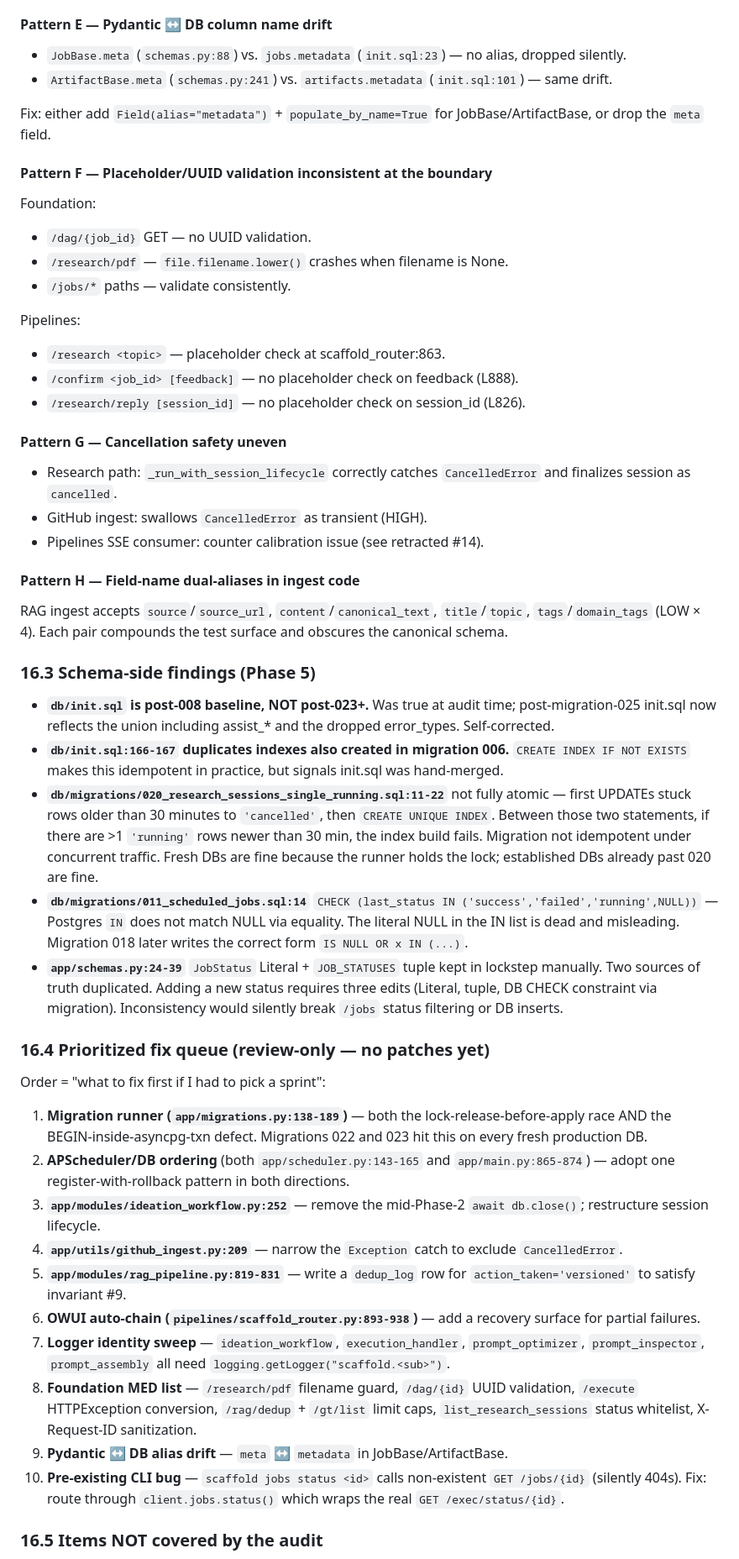
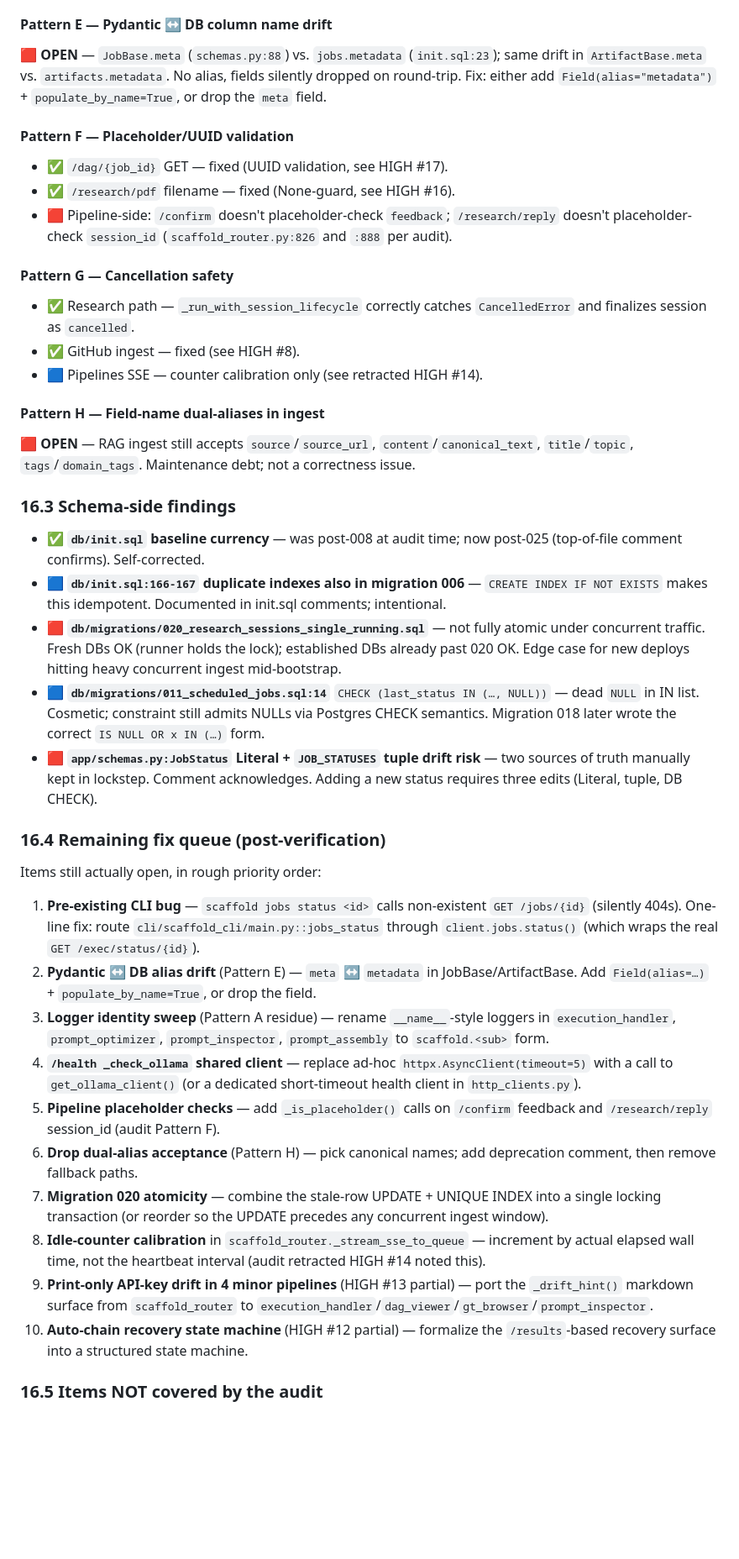
Before and after one commit to LocketKeyLLC/scaffold-engine, a Markdown page: OVERVIEW.md, the part around one of its changes. Shown at 84% size. GitHub-like rendering; blank space fills up the shorter version.

```diff
--- a/OVERVIEW.md
+++ b/OVERVIEW.md
@@ -1899,51 +1903,42 @@ Shared httpx clients should live in `app.utils.http_clients`. Bypasses:
 
 #### Pattern E — Pydantic ↔ DB column name drift
-- `JobBase.meta` (`schemas.py:88`) vs. `jobs.metadata` (`init.sql:23`) — no alias, dropped silently.
-- `ArtifactBase.meta` (`schemas.py:241`) vs. `artifacts.metadata` (`init.sql:101`) — same drift.
-
-Fix: either add `Field(alias="metadata")` + `populate_by_name=True` for JobBase/ArtifactBase, or drop the `meta` field.
-
-#### Pattern F — Placeholder/UUID validation inconsistent at the boundary
-Foundation:
-- `/dag/{job_id}` GET — no UUID validation.
-- `/research/pdf` — `file.filename.lower()` crashes when filename is None.
-- `/jobs/*` paths — validate consistently.
-
-Pipelines:
-- `/research <topic>` — placeholder check at scaffold_router:863.
-- `/confirm <job_id> [feedback]` — no placeholder check on feedback (L888).
-- `/research/reply [session_id]` — no placeholder check on session_id (L826).
-
-#### Pattern G — Cancellation safety uneven
-- Research path: `_run_with_session_lifecycle` correctly catches `CancelledError` and finalizes session as `cancelled`.
-- GitHub ingest: swallows `CancelledError` as transient (HIGH).
-- Pipelines SSE consumer: counter calibration issue (see retracted #14).
-
-#### Pattern H — Field-name dual-aliases in ingest code
-RAG ingest accepts `source`/`source_url`, `content`/`canonical_text`, `title`/`topic`, `tags`/`domain_tags` (LOW × 4). Each pair compounds the test surface and obscures the canonical schema.
-
-### 16.3 Schema-side findings (Phase 5)
-
-- **`db/init.sql` is post-008 baseline, NOT post-023+.** Was true at audit time; post-migration-025 init.sql now reflects the union including assist_* and the dropped error_types. Self-corrected.
-- **`db/init.sql:166-167` duplicates indexes also created in migration 006.** `CREATE INDEX IF NOT EXISTS` makes this idempotent in practice, but signals init.sql was hand-merged.
-- **`db/migrations/020_research_sessions_single_running.sql:11-22`** not fully atomic — first UPDATEs stuck rows older than 30 minutes to `'cancelled'`, then `CREATE UNIQUE INDEX`. Between those two statements, if there are >1 `'running'` rows newer than 30 min, the index build fails. Migration not idempotent under concurrent traffic. Fresh DBs are fine because the runner holds the lock; established DBs already past 020 are fine.
-- **`db/migrations/011_scheduled_jobs.sql:14`** `CHECK (last_status IN ('success','failed','running',NULL))` — Postgres `IN` does not match NULL via equality. The literal NULL in the IN list is dead and misleading. Migration 018 later writes the correct form `IS NULL OR x IN (...)`.
-- **`app/schemas.py:24-39`** `JobStatus` Literal + `JOB_STATUSES` tuple kept in lockstep manually. Two sources of truth duplicated. Adding a new status requires three edits (Literal, tuple, DB CHECK constraint via migration). Inconsistency would silently break `/jobs` status filtering or DB inserts.
-
-### 16.4 Prioritized fix queue (review-only — no patches yet)
-
-Order = "what to fix first if I had to pick a sprint":
-
-1. **Migration runner (`app/migrations.py:138-189`)** — both the lock-release-before-apply race AND the BEGIN-inside-asyncpg-txn defect. Migrations 022 and 023 hit this on every fresh production DB.
-2. **APScheduler/DB ordering** (both `app/scheduler.py:143-165` and `app/main.py:865-874`) — adopt one register-with-rollback pattern in both directions.
-3. **`app/modules/ideation_workflow.py:252`** — remove the mid-Phase-2 `await db.close()`; restructure session lifecycle.
-4. **`app/utils/github_ingest.py:209`** — narrow the `Exception` catch to exclude `CancelledError`.
-5. **`app/modules/rag_pipeline.py:819-831`** — write a `dedup_log` row for `action_taken='versioned'` to satisfy invariant #9.
-6. **OWUI auto-chain (`pipelines/scaffold_router.py:893-938`)** — add a recovery surface for partial failures.
-7. **Logger identity sweep** — `ideation_workflow`, `execution_handler`, `prompt_optimizer`, `prompt_inspector`, `prompt_assembly` all need `logging.getLogger("scaffold.<sub>")`.
-8. **Foundation MED list** — `/research/pdf` filename guard, `/dag/{id}` UUID validation, `/execute` HTTPException conversion, `/rag/dedup` + `/gt/list` limit caps, `list_research_sessions` status whitelist, X-Request-ID sanitization.
-9. **Pydantic ↔ DB alias drift** — `meta` ↔ `metadata` in JobBase/ArtifactBase.
-10. **Pre-existing CLI bug** — `scaffold jobs status <id>` calls non-existent `GET /jobs/{id}` (silently 404s). Fix: route through `client.jobs.status()` which wraps the real `GET /exec/status/{id}`.
+🟥 **OPEN** — `JobBase.meta` (`schemas.py:88`) vs. `jobs.metadata` (`init.sql:23`); same drift in `ArtifactBase.meta` vs. `artifacts.metadata`. No alias, fields silently dropped on round-trip. Fix: either add `Field(alias="metadata")` + `populate_by_name=True`, or drop the `meta` field.
+
+#### Pattern F — Placeholder/UUID validation
+- ✅ `/dag/{job_id}` GET — fixed (UUID validation, see HIGH #17).
+- ✅ `/research/pdf` filename — fixed (None-guard, see HIGH #16).
+- 🟥 Pipeline-side: `/confirm` doesn't placeholder-check `feedback`; `/research/reply` doesn't placeholder-check `session_id` (`scaffold_router.py:826` and `:888` per audit).
+
+#### Pattern G — Cancellation safety
+- ✅ Research path — `_run_with_session_lifecycle` correctly catches `CancelledError` and finalizes session as `cancelled`.
+- ✅ GitHub ingest — fixed (see HIGH #8).
+- 🟦 Pipelines SSE — counter calibration only (see retracted HIGH #14).
+
+#### Pattern H — Field-name dual-aliases in ingest
+🟥 **OPEN** — RAG ingest still accepts `source`/`source_url`, `content`/`canonical_text`, `title`/`topic`, `tags`/`domain_tags`. Maintenance debt; not a correctness issue.
+
+### 16.3 Schema-side findings
+
+- ✅ **`db/init.sql` baseline currency** — was post-008 at audit time; now post-025 (top-of-file comment confirms). Self-corrected.
+- 🟦 **`db/init.sql:166-167` duplicate indexes also in migration 006** — `CREATE INDEX IF NOT EXISTS` makes this idempotent. Documented in init.sql comments; intentional.
+- 🟥 **`db/migrations/020_research_sessions_single_running.sql`** — not fully atomic under concurrent traffic. Fresh DBs OK (runner holds the lock); established DBs already past 020 OK. Edge case for new deploys hitting heavy concurrent ingest mid-bootstrap.
+- 🟦 **`db/migrations/011_scheduled_jobs.sql:14`** `CHECK (last_status IN (…, NULL))` — dead `NULL` in IN list. Cosmetic; constraint still admits NULLs via Postgres CHECK semantics. Migration 018 later wrote the correct `IS NULL OR x IN (…)` form.
+- 🟥 **`app/schemas.py:JobStatus` Literal + `JOB_STATUSES` tuple drift risk** — two sources of truth manually kept in lockstep. Comment acknowledges. Adding a new status requires three edits (Literal, tuple, DB CHECK).
+
+### 16.4 Remaining fix queue (post-verification)
+
+Items still actually open, in rough priority order:
+
+1. **Pre-existing CLI bug** — `scaffold jobs status <id>` calls non-existent `GET /jobs/{id}` (silently 404s). One-line fix: route `cli/scaffold_cli/main.py::jobs_status` through `client.jobs.status()` (which wraps the real `GET /exec/status/{id}`).
+2. **Pydantic ↔ DB alias drift** (Pattern E) — `meta` ↔ `metadata` in JobBase/ArtifactBase. Add `Field(alias=…)` + `populate_by_name=True`, or drop the field.
+3. **Logger identity sweep** (Pattern A residue) — rename `__name__`-style loggers in `execution_handler`, `prompt_optimizer`, `prompt_inspector`, `prompt_assembly` to `scaffold.<sub>` form.
+4. **`/health _check_ollama` shared client** — replace ad-hoc `httpx.AsyncClient(timeout=5)` with a call to `get_ollama_client()` (or a dedicated short-timeout health client in `http_clients.py`).
+5. **Pipeline placeholder checks** — add `_is_placeholder()` calls on `/confirm` feedback and `/research/reply` session_id (audit Pattern F).
+6. **Drop dual-alias acceptance** (Pattern H) — pick canonical names; add deprecation comment, then remove fallback paths.
+7. **Migration 020 atomicity** — combine the stale-row UPDATE + UNIQUE INDEX into a single locking transaction (or reorder so the UPDATE precedes any concurrent ingest window).
+8. **Idle-counter calibration** in `scaffold_router._stream_sse_to_queue` — increment by actual elapsed wall time, not the heartbeat interval (audit retracted HIGH #14 noted this).
+9. **Print-only API-key drift in 4 minor pipelines** (HIGH #13 partial) — port the `_drift_hint()` markdown surface from `scaffold_router` to `execution_handler`/`dag_viewer`/`gt_browser`/`prompt_inspector`.
+10. **Auto-chain recovery state machine** (HIGH #12 partial) — formalize the `/results`-based recovery surface into a structured state machine.
 
 ### 16.5 Items NOT covered by the audit
 
```
Also changed, not shown: other parts of OVERVIEW.md (+61 -57 lines).
